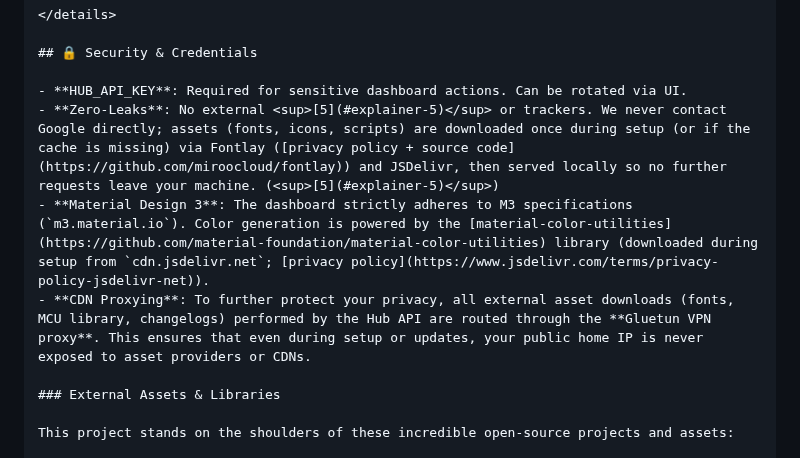
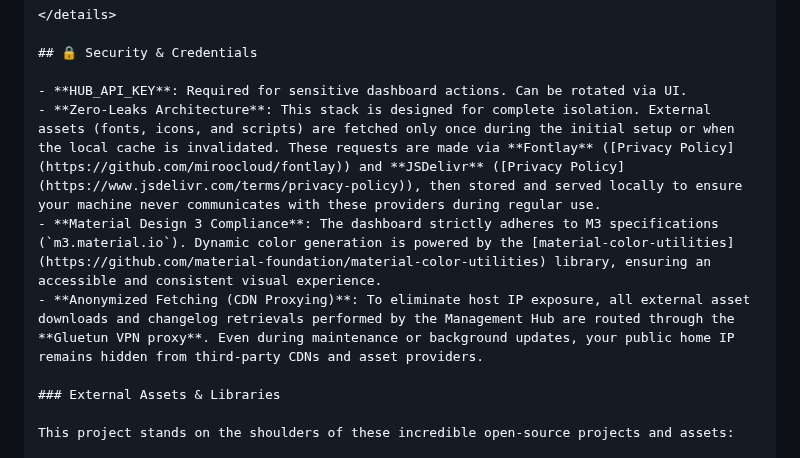
Before and after one commit to Lyceris-chan/selfhost-stack, a Markdown page: README.md, the part around the change. GitHub-like rendering; folded sections open.

Commit message:
Docs: Refine privacy wording and update JSDelivr policy link

```diff
--- a/README.md
+++ b/README.md
@@ -312,9 +312,9 @@ uci commit firewall
 ## 🔒 Security & Credentials
 
 - **HUB_API_KEY**: Required for sensitive dashboard actions. Can be rotated via UI.
-- **Zero-Leaks**: No external <sup>[5](#explainer-5)</sup> or trackers. We never contact Google directly; assets (fonts, icons, scripts) are downloaded once during setup (or if the cache is missing) via Fontlay ([privacy policy + source code](https://github.com/miroocloud/fontlay)) and JSDelivr, then served locally so no further requests leave your machine. (<sup>[5](#explainer-5)</sup>)
-- **Material Design 3**: The dashboard strictly adheres to M3 specifications (`m3.material.io`). Color generation is powered by the [material-color-utilities](https://github.com/material-foundation/material-color-utilities) library (downloaded during setup from `cdn.jsdelivr.net`; [privacy policy](https://www.jsdelivr.com/terms/privacy-policy-jsdelivr-net)).
-- **CDN Proxying**: To further protect your privacy, all external asset downloads (fonts, MCU library, changelogs) performed by the Hub API are routed through the **Gluetun VPN proxy**. This ensures that even during setup or updates, your public home IP is never exposed to asset providers or CDNs.
+- **Zero-Leaks Architecture**: This stack is designed for complete isolation. External assets (fonts, icons, and scripts) are fetched only once during the initial setup or when the local cache is invalidated. These requests are made via **Fontlay** ([Privacy Policy](https://github.com/miroocloud/fontlay)) and **JSDelivr** ([Privacy Policy](https://www.jsdelivr.com/terms/privacy-policy)), then stored and served locally to ensure your machine never communicates with these providers during regular use.
+- **Material Design 3 Compliance**: The dashboard strictly adheres to M3 specifications (`m3.material.io`). Dynamic color generation is powered by the [material-color-utilities](https://github.com/material-foundation/material-color-utilities) library, ensuring an accessible and consistent visual experience.
+- **Anonymized Fetching (CDN Proxying)**: To eliminate host IP exposure, all external asset downloads and changelog retrievals performed by the Management Hub are routed through the **Gluetun VPN proxy**. Even during maintenance or background updates, your public home IP remains hidden from third-party CDNs and asset providers.
 
 ### External Assets & Libraries
 
```
